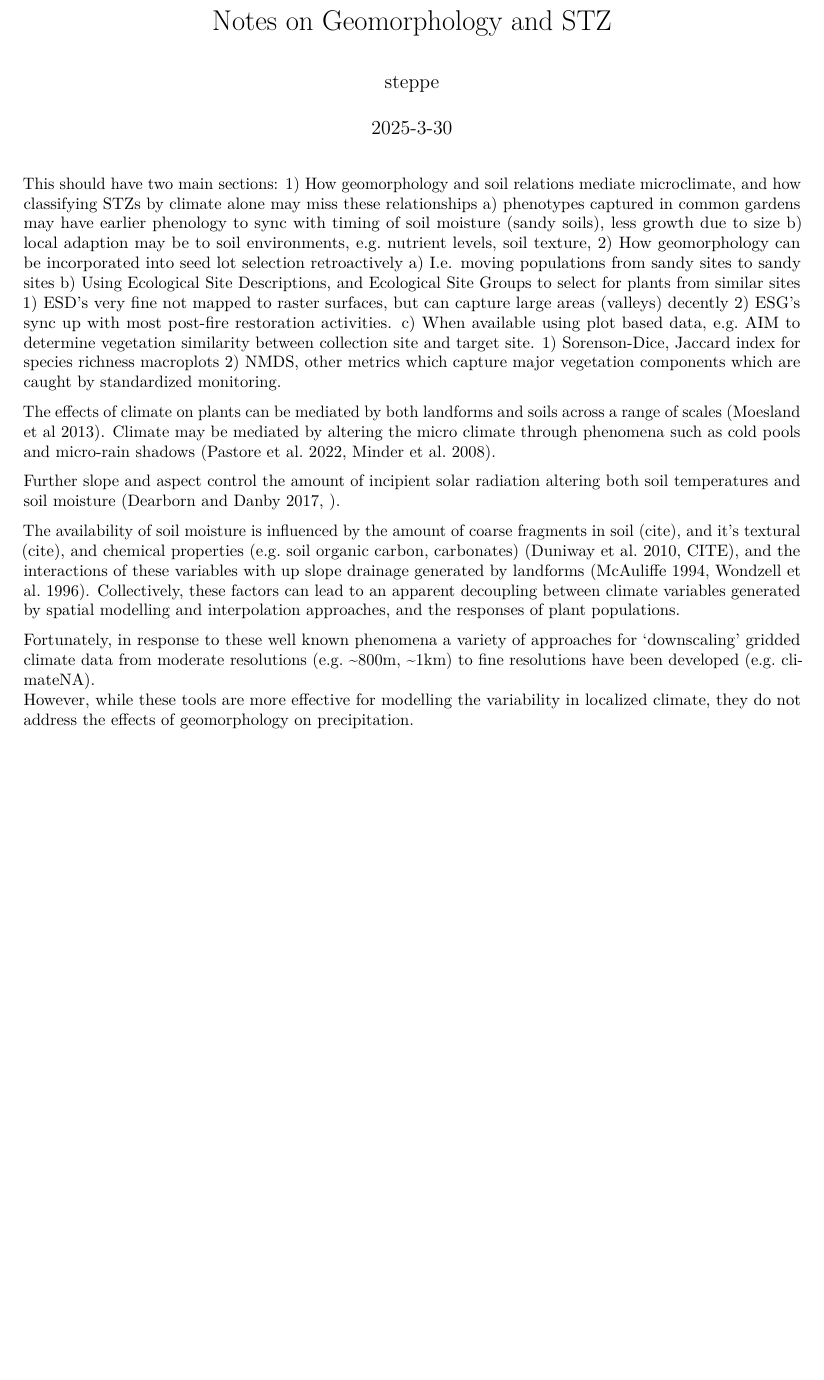
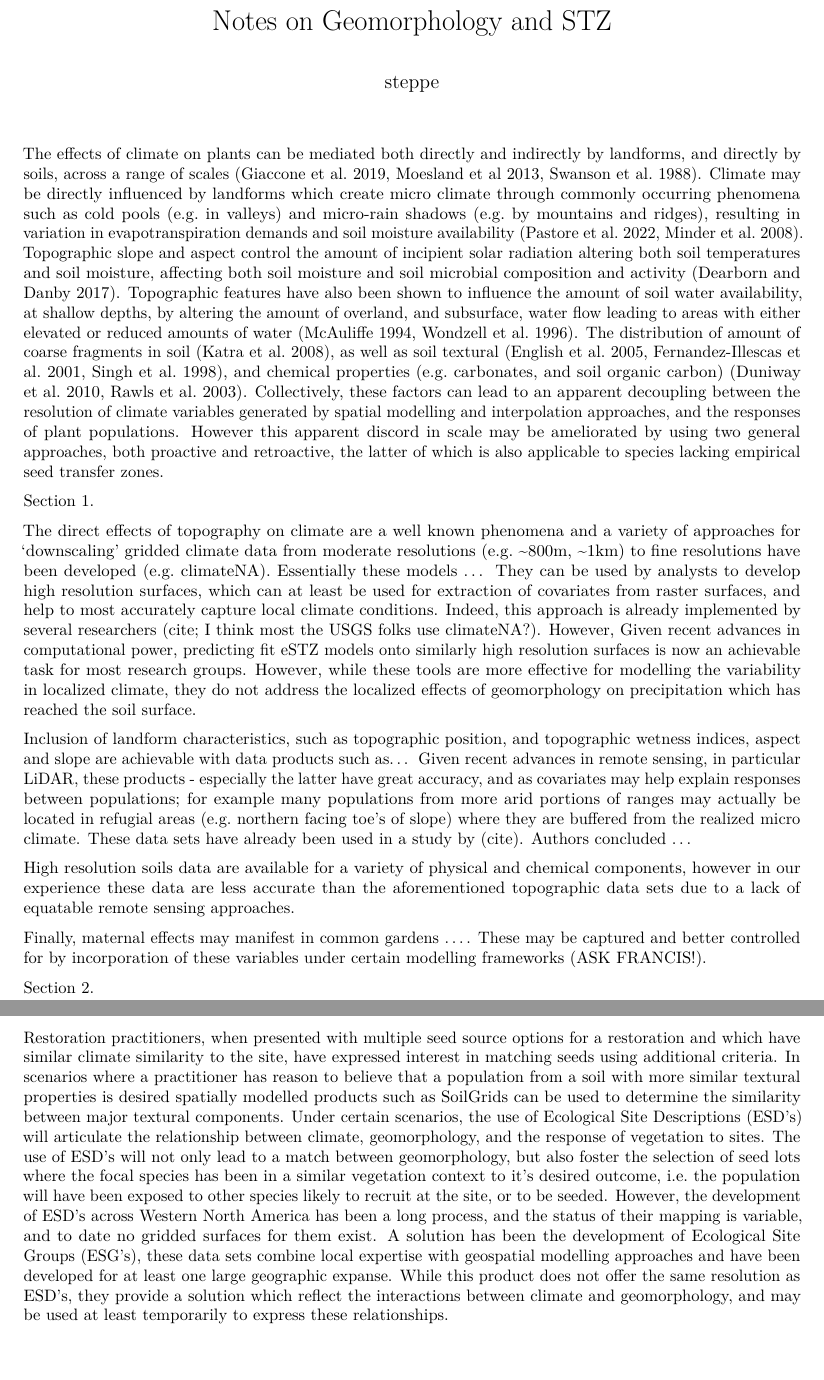
Before and after one commit to sagesteppe/USGS_STZ_working_group, an R Markdown document (scripts/Geomorphology.Rmd): part of the page before the commit and two parts of pages 1 and 2 of 2 after it, the two joined at a grey line, cut so that both start at the same text, the shorter picture padded with empty space. Rendered offline with R 4.5, knitr and Pandoc, then LaTeX, with nearby package versions; both versions are drawn in the output format of the newer one.

Commit message:
some citations for opening P

```diff
--- a/scripts/Geomorphology.Rmd
+++ b/scripts/Geomorphology.Rmd
@@ -6,27 +5,40 @@ output: html_document
 ---
 
-This should have two main sections:
-  1) How geomorphology and soil relations mediate microclimate, and how classifying STZs by climate alone may miss these relationships
-    a) phenotypes captured in common gardens may have earlier phenology to sync with timing of soil moisture (sandy soils), less growth due to size
-    b) local adaption may be to soil environments, e.g. nutrient levels, soil texture,
-  2) How geomorphology can be incorporated into seed lot selection retroactively
-    a) I.e. moving populations from sandy sites to sandy sites
-    b) Using Ecological Site Descriptions, and Ecological Site Groups to select for plants from similar sites
-      1) ESD's very fine not mapped to raster surfaces, but can capture large areas (valleys) decently
-      2) ESG's sync up with most post-fire restoration activities.
-    c) When available using plot based data, e.g. AIM to determine vegetation similarity between collection site and target site.
-      1) Sorenson-Dice, Jaccard index for species richness macroplots
-      2) NMDS, other metrics which capture major vegetation components which are caught by standardized monitoring.
+The effects of climate on plants can be mediated both directly and indirectly by landforms, and directly by soils, across a range of scales (Giaccone et al. 2019, Moesland et al 2013, Swanson et al. 1988).
+Climate may be directly influenced by landforms which create micro climate through commonly occurring phenomena such as cold pools (e.g. in valleys) and micro-rain shadows (e.g. by mountains and ridges), resulting in variation in evapotranspiration demands and soil moisture availability (Pastore et al. 2022, Minder et al. 2008).
+Topographic slope and aspect control the amount of incipient solar radiation altering both soil temperatures and soil moisture, affecting both soil moisture and soil microbial composition and activity (Dearborn and Danby 2017).
+Topographic features have also been shown to influence the amount of soil water availability, at shallow depths, by altering the amount of overland, and subsurface, water flow leading to areas with either elevated or reduced amounts of water (McAuliffe 1994, Wondzell et al. 1996).
+The distribution of amount of coarse fragments in soil (Katra et al. 2008), as well as soil textural (English et al. 2005, Fernandez-Illescas et al. 2001, Singh et al. 1998), and chemical properties (e.g. carbonates, and soil organic carbon) (Duniway et al. 2010, Rawls et al. 2003).
+Collectively, these factors can lead to an apparent decoupling between the resolution of climate variables generated by spatial modelling and interpolation approaches, and the responses of plant populations.
+However this apparent discord in scale may be ameliorated by using two general approaches, both proactive and retroactive, the latter of which is also applicable to species lacking empirical seed transfer zones.
+
+Section 1.
+
+The direct effects of topography on climate are a well known phenomena and a variety of approaches for 'downscaling' gridded climate data from moderate resolutions (e.g. ~800m, ~1km) to fine resolutions have been developed (e.g. climateNA).
+Essentially these models ...
+They can be used by analysts to develop high resolution surfaces, which can at least be used for extraction of covariates from raster surfaces, and help to most accurately capture local climate conditions.
+Indeed, this approach is already implemented by several researchers (cite; I think most the USGS folks use climateNA?).
+However,
+Given recent advances in computational power, predicting fit eSTZ models onto similarly high resolution surfaces is now an achievable task for most research groups.
+However, while these tools are more effective for modelling the variability in localized climate, they do not address the localized effects of geomorphology on precipitation which has reached the soil surface.
+
+Inclusion of landform characteristics, such as topographic position, and topographic wetness indices, aspect and slope are achievable with data products such as...
+Given recent advances in remote sensing, in particular LiDAR, these products - especially the latter have great accuracy, and as covariates may help explain responses between populations; for example many populations from more arid portions of ranges may actually be located in refugial areas (e.g. northern facing toe's of slope) where they are buffered from the realized micro climate.
+These data sets have already been used in a study by (cite).
+Authors concluded ...
+
+High resolution soils data are available for a variety of physical and chemical components, however in our experience these data are less accurate than the aforementioned topographic data sets due to a lack of equatable remote sensing approaches.
 
 
+Finally, maternal effects may manifest in common gardens ....
+These may be captured and better controlled for by incorporation of these variables under certain modelling frameworks (ASK FRANCIS!).
 
-The effects of climate on plants can be mediated by both landforms and soils across a range of scales (Moesland et al 2013).
-Climate may be mediated by altering the micro climate through phenomena such as cold pools and micro-rain shadows (Pastore et al. 2022, Minder et al. 2008).
+Section 2.
 
-Further slope and aspect control the amount of incipient solar radiation altering both soil temperatures and soil moisture  (Dearborn and Danby 2017, ).
-
-The availability of soil moisture is influenced by the amount of coarse fragments in soil (cite), and it's textural (cite), and chemical properties (e.g. soil organic carbon, carbonates) (Duniway et al. 2010, CITE), and the interactions of these variables with up slope drainage generated by landforms (McAuliffe 1994, Wondzell et al. 1996).
-Collectively, these factors can lead to an apparent decoupling between climate variables generated by spatial modelling and interpolation approaches, and the responses of plant populations.
-
-Fortunately, in response to these well known phenomena a variety of approaches for 'downscaling' gridded climate data from moderate resolutions (e.g. ~800m, ~1km) to fine resolutions have been developed (e.g. climateNA).
-However, while these tools are more effective for modelling the variability in localized climate, they do not address the effects of geomorphology on precipitation.
+Restoration practitioners, when presented with multiple seed source options for a restoration and which have similar climate similarity to the site, have expressed interest in matching seeds using additional criteria.
+In scenarios where a practitioner has reason to believe that a population from a soil with more similar textural properties is desired spatially modelled products such as SoilGrids can be used to determine the similarity between major textural components.
+Under certain scenarios, the use of Ecological Site Descriptions (ESD's) will articulate the relationship between climate, geomorphology, and the response of vegetation to sites.
+The use of ESD's will not only lead to a match between geomorphology, but also foster the selection of seed lots where the focal species has been in a similar vegetation context to it's desired outcome, i.e. the population will have been exposed to other species likely to recruit at the site, or to be seeded.
+However, the development of ESD's across Western North America has been a long process, and the status of their mapping is variable, and to date no gridded surfaces for them exist.
+A solution has been the development of Ecological Site Groups (ESG's), these data sets combine local expertise with geospatial modelling approaches and have been developed for at least one large geographic expanse.
+While this product does not offer the same resolution as ESD's, they provide a solution which reflect the interactions between climate and geomorphology, and may be used at least temporarily to express these relationships.
```
Also changed, not shown: scripts/Geomorphology.html (added), scripts/Geomorphology.pdf (added), scripts/Geomorphology.Rmd (3 more changed lines).
